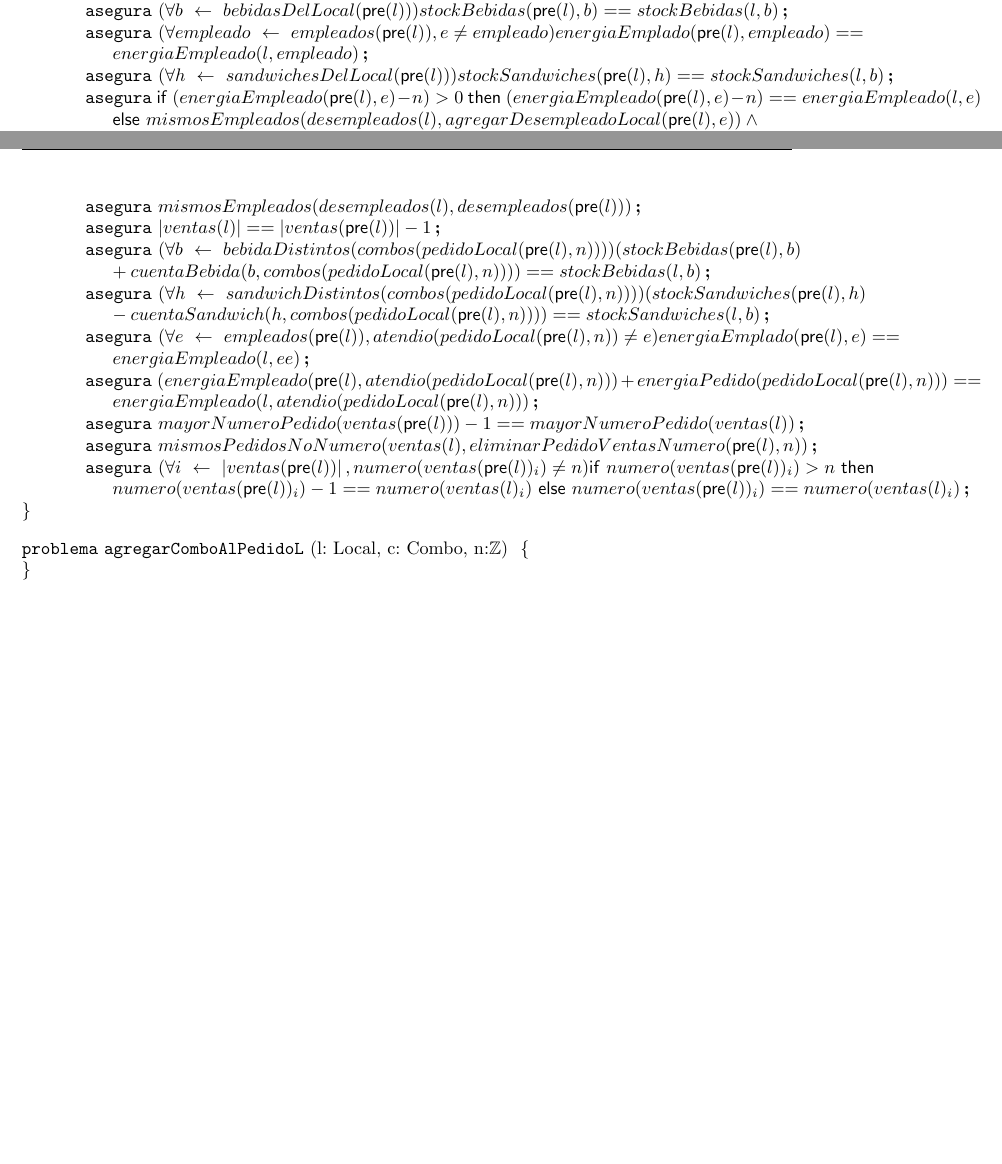
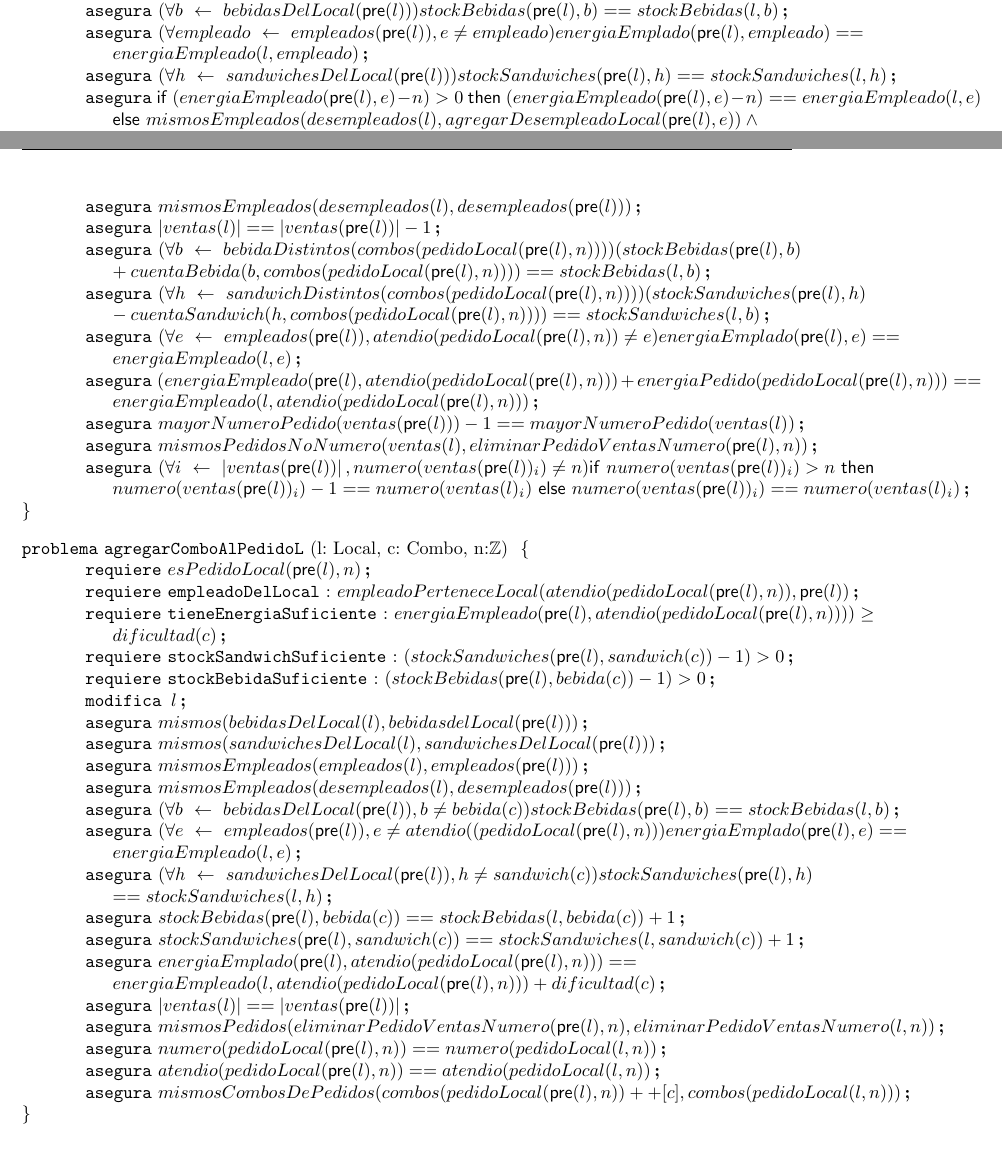
Before and after one commit to frandemona/TPE-Plaza-Sesamo, a LaTeX document (Latex/resolucion.tex, which reads Latex/espec/local.tex): two parts of pages 7 and 8 of 10, joined at a grey line, cut so that both start at the same text. Compiled offline with pdfLaTeX.

Commit message:
falta ej 23 y 27

```diff
--- a/Latex/espec/local.tex
+++ b/Latex/espec/local.tex
@@ -73,7 +73,7 @@
 \asegura{mismos(ventas(l),ventas(\pre{l}))}
 \asegura{(\forall \selector{b}{bebidasDelLocal(\pre{l})})stockBebidas(\pre{l}, b) == stockBebidas(l,b)}
 \asegura{(\forall \selector{empleado}{empleados(\pre{l})}, e \neq empleado)energiaEmplado(\pre{l}, empleado) == \\ energiaEmpleado(l,empleado)}
-\asegura{(\forall \selector{h}{sandwichesDelLocal(\pre{l})}) stockSandwiches(\pre{l}, h) == stockSandwiches(l,b)}
+\asegura{(\forall \selector{h}{sandwichesDelLocal(\pre{l})}) stockSandwiches(\pre{l}, h) == stockSandwiches(l,h)}
 \asegura{\IfThenElse{(energiaEmpleado(\pre{l},e) - n) > 0}{ (energiaEmpleado(\pre{l},e) - n) == energiaEmpleado(l,e) \\ }{ mismosEmpleados(desempleados(l),agregarDesempleadoLocal(\pre{l},e)) \land \\ mismosEmpleados(empleados(l),despedirEmpleadoLocal(\pre{l},e)) }}
 \end{problema}
 
@@ -93,7 +93,7 @@
 \asegura{\longitud{ventas(l)} == \longitud{ventas(\pre{l})} - 1}
 \asegura{(\forall \selector{b}{bebidaDistintos(combos(pedidoLocal(\pre{l},n)))}) (stockBebidas(\pre{l}, b) \\ + cuentaBebida(b,combos(pedidoLocal(\pre{l},n)))) == stockBebidas(l,b)}
 \asegura{(\forall \selector{h}{sandwichDistintos(combos(pedidoLocal(\pre{l},n)))}) (stockSandwiches(\pre{l}, h) \\ - cuentaSandwich(h,combos(pedidoLocal(\pre{l},n)))) == stockSandwiches(l,b)}
-\asegura{(\forall \selector{e}{empleados(\pre{l})}, atendio(pedidoLocal(\pre{l},n)) \neq e)energiaEmplado(\pre{l}, e) == \\ energiaEmpleado(l,ee)}
+\asegura{(\forall \selector{e}{empleados(\pre{l})}, atendio(pedidoLocal(\pre{l},n)) \neq e)energiaEmplado(\pre{l}, e) == \\ energiaEmpleado(l,e)}
 \asegura{ (energiaEmpleado(\pre{l},atendio(pedidoLocal(\pre{l},n))) + energiaPedido(pedidoLocal(\pre{l},n))) == energiaEmpleado(l,atendio(pedidoLocal(\pre{l},n)))
 }
 \asegura{mayorNumeroPedido(ventas(\pre{l})) - 1 == mayorNumeroPedido(ventas(l))}
@@ -103,4 +103,26 @@
 \end{problema}
 
 \begin{problema}{agregarComboAlPedidoL}{l: Local, c: Combo, n:\ent}{}
+\requiere{esPedidoLocal(\pre{l},n)}
+\requiere[empleadoDelLocal]{empleadoPerteneceLocal(atendio(pedidoLocal(\pre{l},n)),\pre{l})}
+\requiere[tieneEnergiaSuficiente]{energiaEmpleado(\pre{l},atendio(pedidoLocal(\pre{l},n)))) \geq \\ dificultad(c)}
+\requiere[stockSandwichSuficiente]{(stockSandwiches(\pre{l}, sandwich(c)) - 1) > 0}
+\requiere[stockBebidaSuficiente]{( stockBebidas(\pre{l}, bebida(c)) - 1) > 0}
+\modifica{l}
+\asegura{mismos(bebidasDelLocal(l),bebidasdelLocal(\pre{l}))}
+\asegura{mismos(sandwichesDelLocal(l),sandwichesDelLocal(\pre{l}))}
+\asegura{mismosEmpleados(empleados(l),empleados(\pre{l}))}
+\asegura{mismosEmpleados(desempleados(l),desempleados(\pre{l}))}
+\asegura{(\forall \selector{b}{bebidasDelLocal(\pre{l})}, b \neq bebida(c))stockBebidas(\pre{l}, b) == stockBebidas(l,b)}
+\asegura{(\forall \selector{e}{empleados(\pre{l})}, e \neq atendio((pedidoLocal(\pre{l},n)))energiaEmplado(\pre{l}, e) == \\ energiaEmpleado(l,e)}
+\asegura{(\forall \selector{h}{sandwichesDelLocal(\pre{l})}, h \neq sandwich(c)) stockSandwiches(\pre{l}, h) \\ == stockSandwiches(l,h)}
+\asegura{stockBebidas(\pre{l}, bebida(c)) == stockBebidas(l,bebida(c)) + 1}
+\asegura{stockSandwiches(\pre{l}, sandwich(c)) == stockSandwiches(l,sandwich(c)) + 1}
+\asegura{energiaEmplado(\pre{l}, atendio(pedidoLocal(\pre{l},n))) == \\ energiaEmpleado(l,atendio(pedidoLocal(\pre{l},n))) + dificultad(c)}
+\asegura{\longitud{ventas(l)} == \longitud{ventas(\pre{l})}}
+\asegura{mismosPedidos( eliminarPedidoVentasNumero(\pre{l}, n), eliminarPedidoVentasNumero(l, n)) }
+\asegura{ numero(pedidoLocal(\pre{l},n)) == numero(pedidoLocal(l,n))}
+\asegura{ atendio(pedidoLocal(\pre{l},n)) == atendio(pedidoLocal(l,n))}
+\asegura{ mismosCombosDePedidos(combos(pedidoLocal(\pre{l},n))++[c],combos(pedidoLocal(l,n)))}
+
  \end{problema}
```
Also changed, not shown: Latex/resolucion.pdf, Latex/espec/local.tex (2 more changed lines).
